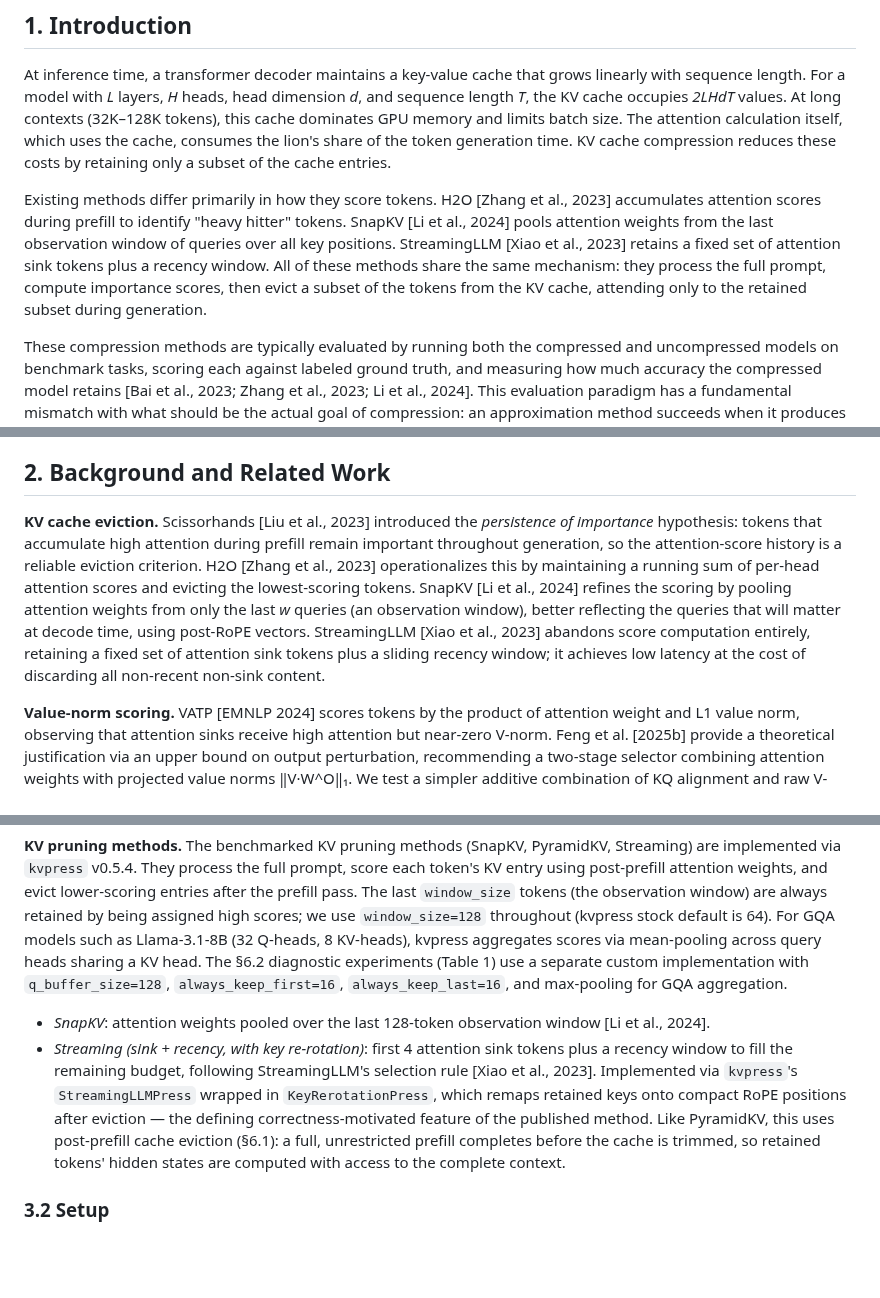
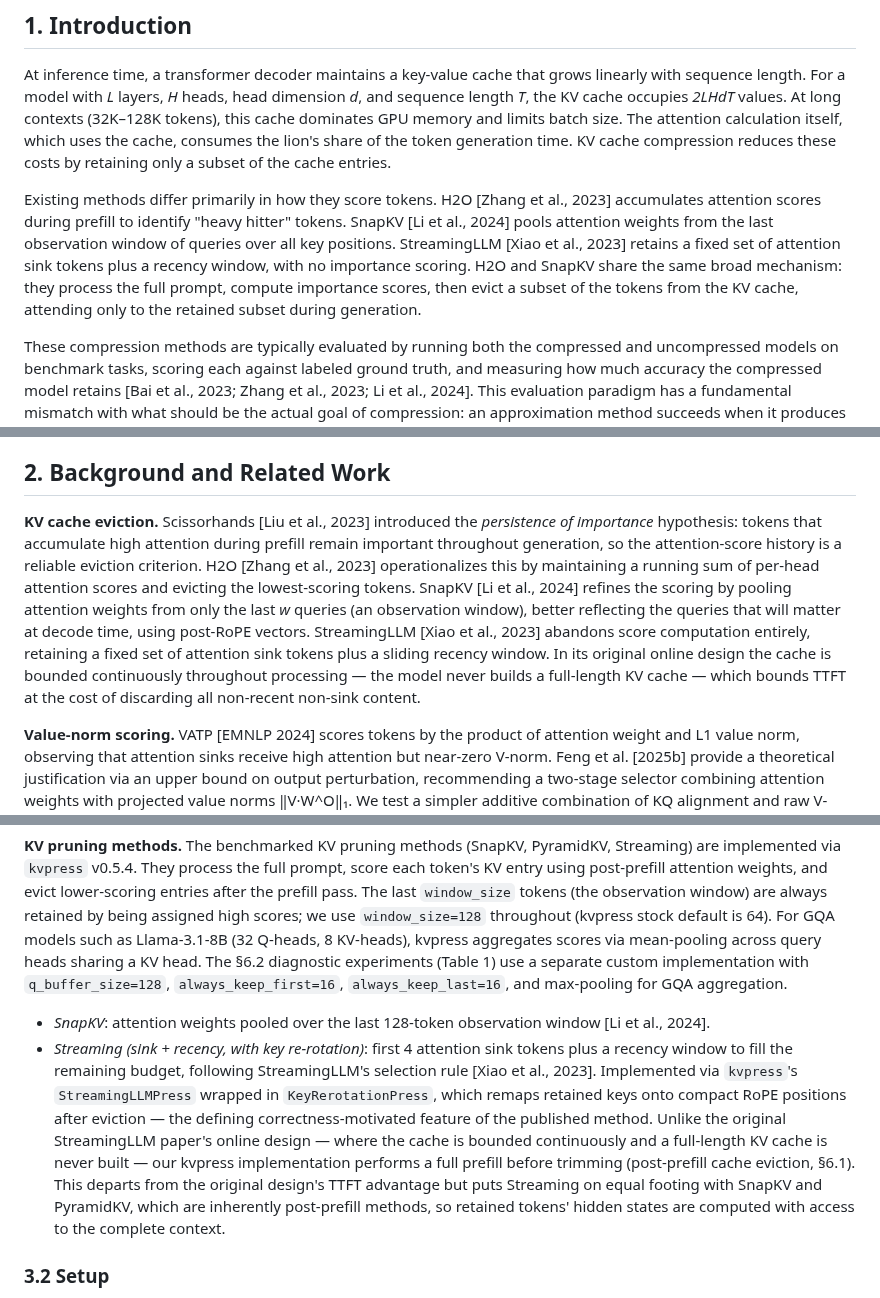
Before and after one commit to benzenecacheq/llmopt, a Markdown page: pprune/paper_kv_faithfulness.md, 3 parts joined by grey strips. Drawn GitHub-style; blank space fills up the shorter version.

Commit message:
Clarify StreamingLLM: original online design vs kvpress post-prefill impl
§1: Remove StreamingLLM from the 'all methods share same mechanism' claim
    since the original paper uses a bounded online cache, not post-prefill eviction.
§2: Replace 'achieves low latency' with accurate description of the original
    online design (cache bounded continuously, TTFT bounded by window_size).
§3.2: Note explicitly that our kvpress implementation departs from the original
    online design by performing a full prefill first, and explain why (fair
    comparison with SnapKV/PyramidKV which are inherently post-prefill).

Co-Authored-By: Claude Sonnet 4.6 <noreply@anthropic.com>

```diff
--- a/pprune/paper_kv_faithfulness.md
+++ b/pprune/paper_kv_faithfulness.md
@@ -18,7 +18,7 @@ This diagnosis suggests a fix: apply key re-rotation to SnapKV after eviction, r
 
 At inference time, a transformer decoder maintains a key-value cache that grows linearly with sequence length. For a model with *L* layers, *H* heads, head dimension *d*, and sequence length *T*, the KV cache occupies *2LHdT* values. At long contexts (32K–128K tokens), this cache dominates GPU memory and limits batch size. The attention calculation itself, which uses the cache, consumes the lion's share of the token generation time.  KV cache compression reduces these costs by retaining only a subset of the cache entries.
 
-Existing methods differ primarily in how they score tokens. H2O [Zhang et al., 2023] accumulates attention scores during prefill to identify "heavy hitter" tokens. SnapKV [Li et al., 2024] pools attention weights from the last observation window of queries over all key positions. StreamingLLM [Xiao et al., 2023] retains a fixed set of attention sink tokens plus a recency window. All of these methods share the same mechanism: they process the full prompt, compute importance scores, then evict a subset of the tokens from the KV cache, attending only to the retained subset during generation.
+Existing methods differ primarily in how they score tokens. H2O [Zhang et al., 2023] accumulates attention scores during prefill to identify "heavy hitter" tokens. SnapKV [Li et al., 2024] pools attention weights from the last observation window of queries over all key positions. StreamingLLM [Xiao et al., 2023] retains a fixed set of attention sink tokens plus a recency window, with no importance scoring. H2O and SnapKV share the same broad mechanism: they process the full prompt, compute importance scores, then evict a subset of the tokens from the KV cache, attending only to the retained subset during generation.
 
 These compression methods are typically evaluated by running both the compressed and uncompressed models on benchmark tasks, scoring each against labeled ground truth, and measuring how much accuracy the compressed model retains [Bai et al., 2023; Zhang et al., 2023; Li et al., 2024]. This evaluation paradigm has a fundamental mismatch with what should be the actual goal of compression: an approximation method succeeds when it produces the same output the original model would have produced. If the original model gives a wrong answer, the compressed model should also give that same wrong answer — replicating the full model's behavior should be the criterion, not improving on it.
 
@@ -42,7 +42,7 @@ We make the following contributions:
 
 ## 2. Background and Related Work
 
-**KV cache eviction.** Scissorhands [Liu et al., 2023] introduced the *persistence of importance* hypothesis: tokens that accumulate high attention during prefill remain important throughout generation, so the attention-score history is a reliable eviction criterion. H2O [Zhang et al., 2023] operationalizes this by maintaining a running sum of per-head attention scores and evicting the lowest-scoring tokens. SnapKV [Li et al., 2024] refines the scoring by pooling attention weights from only the last *w* queries (an observation window), better reflecting the queries that will matter at decode time, using post-RoPE vectors. StreamingLLM [Xiao et al., 2023] abandons score computation entirely, retaining a fixed set of attention sink tokens plus a sliding recency window; it achieves low latency at the cost of discarding all non-recent non-sink content.
+**KV cache eviction.** Scissorhands [Liu et al., 2023] introduced the *persistence of importance* hypothesis: tokens that accumulate high attention during prefill remain important throughout generation, so the attention-score history is a reliable eviction criterion. H2O [Zhang et al., 2023] operationalizes this by maintaining a running sum of per-head attention scores and evicting the lowest-scoring tokens. SnapKV [Li et al., 2024] refines the scoring by pooling attention weights from only the last *w* queries (an observation window), better reflecting the queries that will matter at decode time, using post-RoPE vectors. StreamingLLM [Xiao et al., 2023] abandons score computation entirely, retaining a fixed set of attention sink tokens plus a sliding recency window. In its original online design the cache is bounded continuously throughout processing — the model never builds a full-length KV cache — which bounds TTFT at the cost of discarding all non-recent non-sink content.
 
 **Value-norm scoring.** VATP [EMNLP 2024] scores tokens by the product of attention weight and L1 value norm, observing that attention sinks receive high attention but near-zero V-norm. Feng et al. [2025b] provide a theoretical justification via an upper bound on output perturbation, recommending a two-stage selector combining attention weights with projected value norms ‖V·W^O‖₁. We test a simpler additive combination of KQ alignment and raw V-norm and find it does not improve over KQ alignment alone.
 
@@ -75,7 +75,7 @@ All methods in this section target 65% token retention (r = 0.65). We use propor
 **KV pruning methods.** The benchmarked KV pruning methods (SnapKV, PyramidKV, Streaming) are implemented via `kvpress` v0.5.4. They process the full prompt, score each token's KV entry using post-prefill attention weights, and evict lower-scoring entries after the prefill pass. The last `window_size` tokens (the observation window) are always retained by being assigned high scores; we use `window_size=128` throughout (kvpress stock default is 64). For GQA models such as Llama-3.1-8B (32 Q-heads, 8 KV-heads), kvpress aggregates scores via mean-pooling across query heads sharing a KV head. The §6.2 diagnostic experiments (Table 1) use a separate custom implementation with `q_buffer_size=128`, `always_keep_first=16`, `always_keep_last=16`, and max-pooling for GQA aggregation.
 
 - *SnapKV*: attention weights pooled over the last 128-token observation window [Li et al., 2024].
-- *Streaming (sink + recency, with key re-rotation)*: first 4 attention sink tokens plus a recency window to fill the remaining budget, following StreamingLLM's selection rule [Xiao et al., 2023]. Implemented via `kvpress`'s `StreamingLLMPress` wrapped in `KeyRerotationPress`, which remaps retained keys onto compact RoPE positions after eviction — the defining correctness-motivated feature of the published method. Like PyramidKV, this uses post-prefill cache eviction (§6.1): a full, unrestricted prefill completes before the cache is trimmed, so retained tokens' hidden states are computed with access to the complete context.
+- *Streaming (sink + recency, with key re-rotation)*: first 4 attention sink tokens plus a recency window to fill the remaining budget, following StreamingLLM's selection rule [Xiao et al., 2023]. Implemented via `kvpress`'s `StreamingLLMPress` wrapped in `KeyRerotationPress`, which remaps retained keys onto compact RoPE positions after eviction — the defining correctness-motivated feature of the published method. Unlike the original StreamingLLM paper's online design — where the cache is bounded continuously and a full-length KV cache is never built — our kvpress implementation performs a full prefill before trimming (post-prefill cache eviction, §6.1). This departs from the original design's TTFT advantage but puts Streaming on equal footing with SnapKV and PyramidKV, which are inherently post-prefill methods, so retained tokens' hidden states are computed with access to the complete context.
 
 ### 3.2 Setup
 
```
